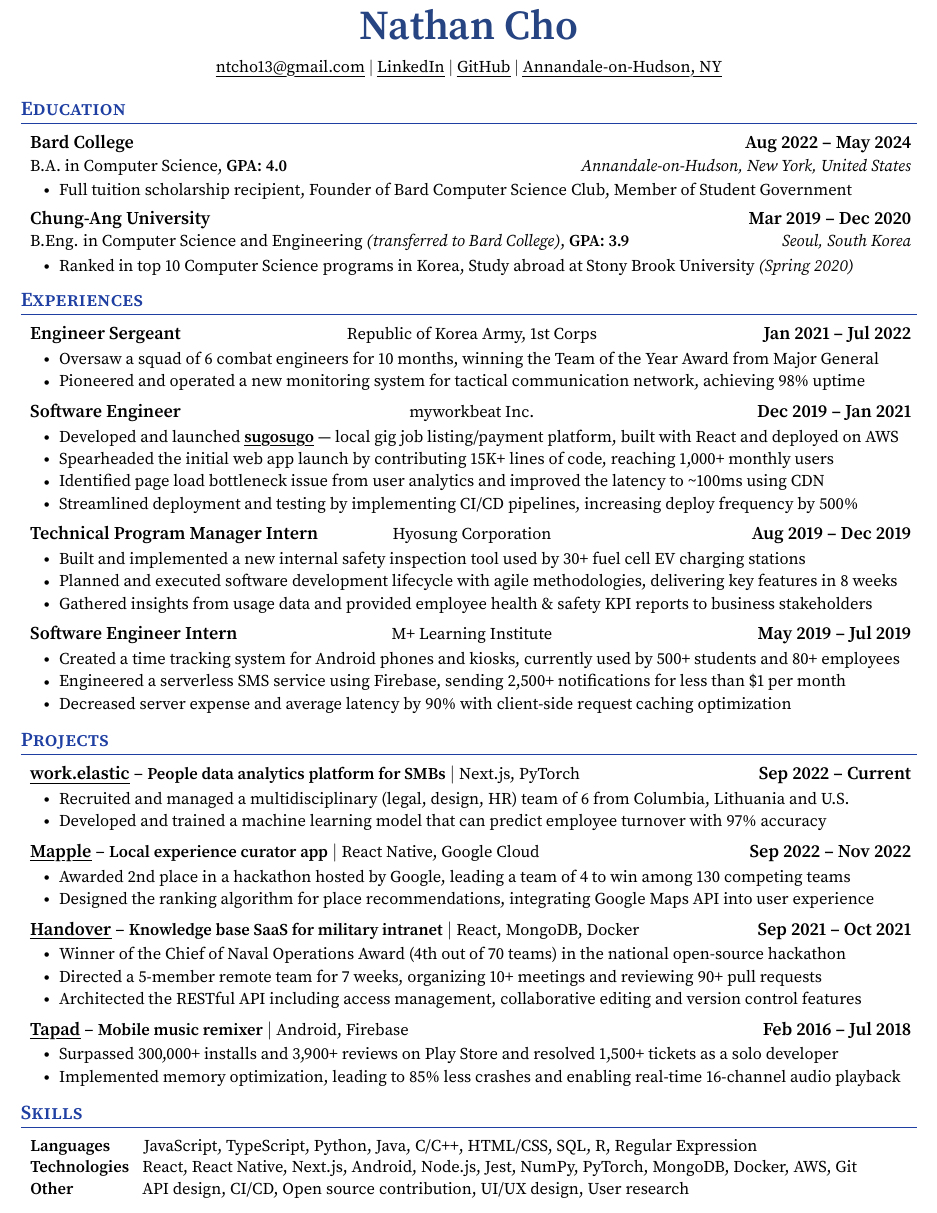
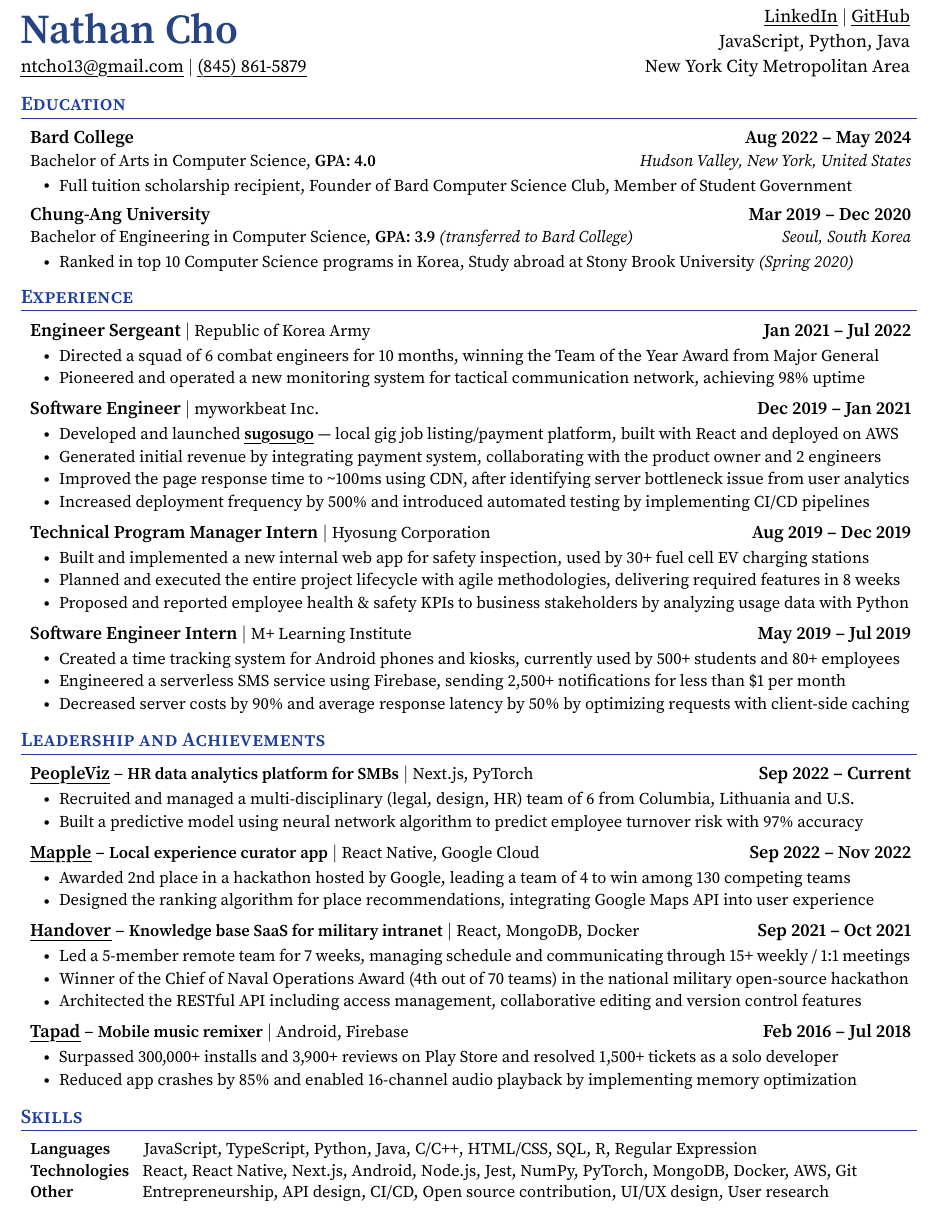
Before and after one commit to ntcho/ntcho, a LaTeX CV (resume/resume.tex): part of the page, cut so that both start at the same text. Compiled offline with pdfLaTeX.

Commit message:
📈 Release Resume v6.5-tpm

```diff
--- a/resume/resume.tex
+++ b/resume/resume.tex
@@ -50,7 +50,7 @@
 \definecolor{customred}{RGB}{140, 26, 17}
 
 % Adjust margins
-\usepackage[bottom=0.4in,top=0.6in, left=0.5in, right=0.5in]{geometry}
+\usepackage[bottom=0.45in,top=0.55in, left=0.5in, right=0.5in]{geometry}
 % \addtolength{\oddsidemargin}{-0.5in}
 % \addtolength{\evensidemargin}{-0.5in}
 % \addtolength{\textwidth}{1in}
@@ -104,8 +104,11 @@
 
 \newcommand{\resumeExperienceEntry}[3]{
   \item
-    \begin{tabular*}{0.98\textwidth}{L{2.4in} C{2.55in} R{2.4in}}
-      \hspace{-1.5pt}\textbf{#1} & {\small#2} & \textbf{#3} \\
+    % \begin{tabular*}{0.98\textwidth}{L{2.4in} C{2.55in} R{2.4in}}
+    %   \hspace{-1.5pt}\textbf{#1} & {\small#2} & \textbf{#3} \\
+    % \end{tabular*}\vspace{-5.5pt}
+    \begin{tabular*}{0.98\textwidth}{L{5.85in} R{1.5in}}
+      \hspace{-1.5pt}\textbf{#1} $|$ {\small#2} & \textbf{#3} \\
     \end{tabular*}\vspace{-5.5pt}
 }
 
@@ -131,21 +134,26 @@
 \begin{document}
 
 %----------HEADING----------
-\begin{center}
-  \textbf{\color{titlecolor}\Huge Nathan Cho} \\ \vspace{8pt}
-  \small
-  \href{mailto:ntcho13@gmail.com}{\myuline{ntcho13@gmail.com}}
-  $|$
-  % \href{tel:+1-845-861-5879}{\myuline{{(845) 861-5879}}}
-  % $|$
-  % \href{https://ntcho.me}{\myuline{ntcho.me}}
-  % $|$
-  \href{https://linkedin.com/in/ntcho}{\myuline{LinkedIn}}
-  $|$
-  \href{https://github.com/ntcho}{\myuline{GitHub}}
-  $|$
-  \href{https://www.google.com/maps/place/Annandale-On-Hudson,+NY/}{\myuline{Annandale-on-Hudson, NY}}
-\end{center}
+\begin{tabular*}{0.98\textwidth}{L{3.72in} R{3.72in}}
+  \hspace{-3pt}{
+    \textbf{\color{titlecolor}\Huge Nathan Cho}
+    \newline\vspace{4pt}
+    \href{mailto:ntcho13@gmail.com}{\myuline{ntcho13@gmail.com}}
+    $|$
+    \href{tel:+18458615879}{\myuline{(845) 861-5879}}
+    % {-------------------------------}
+  } & {
+    \newline\vspace{-18pt}
+    \href{https://linkedin.com/in/ntcho}{\myuline{LinkedIn}}
+    $|$
+    \href{https://github.com/ntcho}{\myuline{GitHub}}
+    \newline\vspace{1.5pt}
+    {JavaScript, Python, Java}
+    \newline\vspace{1.5pt}
+    % {---------------------------------}
+    {New York City Metropolitan Area}
+  } \\
+\end{tabular*}\vspace{-4pt}
 
 
 %-----------EDUCATION-----------
@@ -154,7 +162,7 @@
 
   \resumeSubheading
     {Bard College}{Aug 2022 -- May 2024}
-    {B.A. in Computer Science, \textbf{GPA: 4.0}}{Annandale-on-Hudson, New York, United States}
+    {Bachelor of Arts in Computer Science, \textbf{GPA: 4.0}}{Hudson Valley, New York, United States}
 
     \resumeItemListStart
       \resumeItem{Full tuition scholarship recipient, Founder of Bard Computer Science Club, Member of Student Government}
@@ -164,7 +172,7 @@
 
   \resumeSubheading
     {Chung-Ang University}{Mar 2019 -- Dec 2020}
-    {B.Eng. in Computer Science and Engineering \textit{(transferred to Bard College)}, \textbf{GPA: 3.9}}{Seoul, South Korea}
+    {Bachelor of Engineering in Computer Science, \textbf{GPA: 3.9} \textit{(transferred to Bard College)}}{Seoul, South Korea}
 
     \resumeItemListStart
       \resumeItem{Ranked in top 10 Computer Science programs in Korea, Study abroad at Stony Brook University \textit{(Spring 2020)}}
@@ -176,13 +184,13 @@
 
 
 %-----------EXPERIENCE-----------
-\section{Experiences}
+\section{Experience}
 \resumeSubHeadingListStart
 
   \resumeExperienceEntry
-    {Engineer Sergeant}{Republic of Korea Army, 1st Corps}{Jan 2021 -- Jul 2022}
+    {Engineer Sergeant}{Republic of Korea Army}{Jan 2021 -- Jul 2022}
     \resumeItemListStart
-      \resumeItem{Oversaw a squad of 6 combat engineers for 10 months, winning the Team of the Year Award from Major General}
+      \resumeItem{Directed a squad of 6 combat engineers for 10 months, winning the Team of the Year Award from Major General}
       \resumeItem{Pioneered and operated a new monitoring system for tactical communication network, achieving 98\% uptime}
     \resumeItemListEnd
 
@@ -190,17 +198,17 @@
     {Software Engineer}{myworkbeat Inc.}{Dec 2019 -- Jan 2021}
     \resumeItemListStart
       \resumeItem{Developed and launched \href{https://apple.co/3La39ZX}{\myuline{\textbf{sugosugo}}} --- local gig job listing/payment platform, built with React and deployed on AWS}
-      \resumeItem{Spearheaded the initial web app launch by contributing 15K+ lines of code, reaching 1,000+ monthly users}
-      \resumeItem{Identified page load bottleneck issue from user analytics and improved the latency to \textasciitilde{}100ms using CDN}
-      \resumeItem{Streamlined deployment and testing by implementing CI/CD pipelines, increasing deploy frequency by 500\%}
+      \resumeItem{Generated initial revenue by integrating payment system, collaborating with the product owner and 2 engineers}
+      \resumeItem{Improved the page response time to \textasciitilde{}100ms using CDN, after identifying server bottleneck issue from user analytics}
+      \resumeItem{Increased deployment frequency by 500\% and introduced automated testing by implementing CI/CD pipelines}
     \resumeItemListEnd
 
   \resumeExperienceEntry
     {Technical Program Manager Intern}{Hyosung Corporation}{Aug 2019 -- Dec 2019}
     \resumeItemListStart
-      \resumeItem{Built and implemented a new internal safety inspection tool used by 30+ fuel cell EV charging stations}
-      \resumeItem{Planned and executed software development lifecycle with agile methodologies, delivering key features in 8 weeks}
-      \resumeItem{Gathered insights from usage data and provided employee health \& safety KPI reports to business stakeholders}
+      \resumeItem{Built and implemented a new internal web app for safety inspection, used by 30+ fuel cell EV charging stations}
+      \resumeItem{Planned and executed the entire project lifecycle with agile methodologies, delivering required features in 8 weeks}
+      \resumeItem{Proposed and reported employee health \& safety KPIs to business stakeholders by analyzing usage data with Python}
     \resumeItemListEnd
 
   \resumeExperienceEntry
@@ -208,25 +216,25 @@
     \resumeItemListStart
       \resumeItem{Created a time tracking system for Android phones and kiosks, currently used by 500+ students and 80+ employees}
       \resumeItem{Engineered a serverless SMS service using Firebase, sending 2,500+ notifications for less than \$1 per month}
-      \resumeItem{Decreased server expense and average latency by 90\% with client-side request caching optimization}
+      \resumeItem{Decreased server costs by 90\% and average response latency by 50\% by optimizing requests with client-side caching}
     \resumeItemListEnd
 
 \resumeSubHeadingListEnd
 
 
 %-----------PROJECTS-----------
-\section{Projects}
+\section{Leadership and Achievements}
 \resumeSubHeadingListStart
 
   \resumeProjectEntry
-    {\href{https://bit.ly/ntcho_workelastic_rb}{\myuline{work.elastic}}}
-    {People data analytics platform for SMBs}
+    {\href{https://bit.ly/ntcho_workelastic_rb}{\myuline{PeopleViz}}}
+    {HR data analytics platform for SMBs}
     {Next.js, PyTorch}
     {Sep 2022 -- Current}
     \resumeItemListStart
       % \resumeItem{Founded start-up \textbf{work.elastic} -- people data analytics platform for small to medium size businesses}
-      \resumeItem{Recruited and managed a multidisciplinary (legal, design, HR) team of 6 from Columbia, Lithuania and U.S.}
-      \resumeItem{Developed and trained a machine learning model that can predict employee turnover with 97\% accuracy}
+      \resumeItem{Recruited and managed a multi-disciplinary (legal, design, HR) team of 6 from Columbia, Lithuania and U.S.}
+      \resumeItem{Built a predictive model using neural network algorithm to predict employee turnover risk with 97\% accuracy}
       % \resumeItem{Devised business model; currently in user research phase}
     \resumeItemListEnd
 
@@ -254,8 +262,8 @@
     {React, MongoDB, Docker}
     {Sep 2021 -- Oct 2021}
     \resumeItemListStart
-      \resumeItem{Winner of the Chief of Naval Operations Award (4th out of 70 teams) in the national open-source hackathon}
-      \resumeItem{Directed a 5-member remote team for 7 weeks, organizing 10+ meetings and reviewing 90+ pull requests}
+      \resumeItem{Led a 5-member remote team for 7 weeks, managing schedule and communicating through 15+ weekly / 1:1 meetings}
+      \resumeItem{Winner of the Chief of Naval Operations Award (4th out of 70 teams) in the national military open-source hackathon}
       \resumeItem{Architected the RESTful API including access management, collaborative editing and version control features}
       % \resumeItem{Optimized build times by \textasciitilde{}80\% by dockerizing the application into 4 microservices using Docker Compose}
     \resumeItemListEnd
@@ -268,14 +276,14 @@
     \resumeItemListStart
       % \resumeItem{Designed and built solo project \href{}{\myuline{\textbf{Tapad}}} --- mobile Launchpad simulator for recreating and remixing music}
       \resumeItem{Surpassed 300,000+ installs and 3,900+ reviews on Play Store and resolved 1,500+ tickets as a solo developer}
-      \resumeItem{Implemented memory optimization, leading to 85\% less crashes and enabling real-time 16-channel audio playback}
+      \resumeItem{Reduced app crashes by 85\% and enabled 16-channel audio playback by implementing memory optimization}
       % \resumeItem{Developed a companion web application for creating custom in-app content from audio assets}
     \resumeItemListEnd
 
 \resumeSubHeadingListEnd
 
 
-%-----------PROGRAMMING SKILLS-----------
+%-----------SKILLS-----------
 \section{Skills}
 \begin{itemize}[leftmargin=0.08in, label={}]
   \vspace{1pt}
@@ -284,7 +292,7 @@
   \vspace{1.2pt}
   \textbf{Technologies}\hspace{2mm} {React, React Native, Next.js, Android, Node.js, Jest, NumPy, PyTorch, MongoDB, Docker, AWS, Git} \\
   \vspace{1pt}
-  \textbf{Other}       \hspace{13mm} {API design, CI/CD, Open source contribution, UI/UX design, User research}
+  \textbf{Other}       \hspace{13mm} {Entrepreneurship, API design, CI/CD, Open source contribution, UI/UX design, User research}
   }}\vspace{-4pt}
 \end{itemize}
 
```
Also changed, not shown: resume/resume.pdf.
